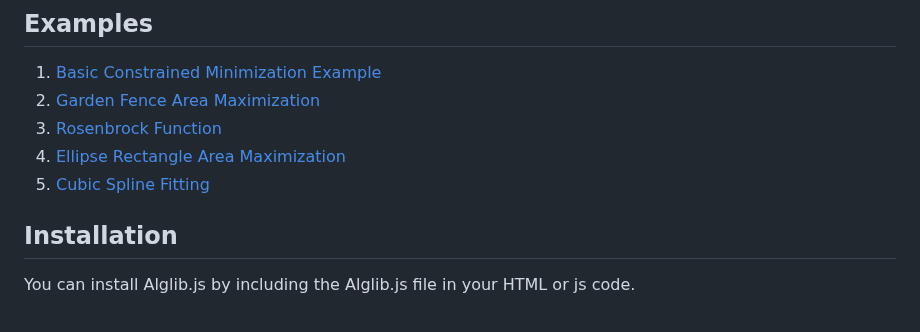
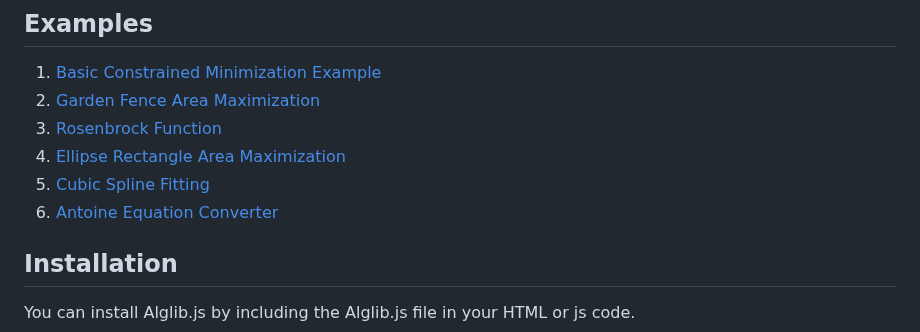
Before and after one commit to Pterodactylus/Alglib.js, a Markdown page: README.md, the part around the change. Drawn GitHub-style.

```diff
--- a/README.md
+++ b/README.md
@@ -10,6 +10,7 @@ Visit our website at https://pterodactylus.github.io/Alglib.js/
 3. [Rosenbrock Function](https://pterodactylus.github.io/Alglib.js/rosenbrock.html)
 4. [Ellipse Rectangle Area Maximization](https://pterodactylus.github.io/Alglib.js/ellipse.html)
 5. [Cubic Spline Fitting](https://pterodactylus.github.io/Alglib.js/curve_fitting.html)
+6. [Antoine Equation Converter](https://pterodactylus.github.io/Alglib.js/Antoine_Equation_Converter.html)
 
 ## Installation
 You can install Alglib.js by including the Alglib.js file in your HTML or js code.
```
